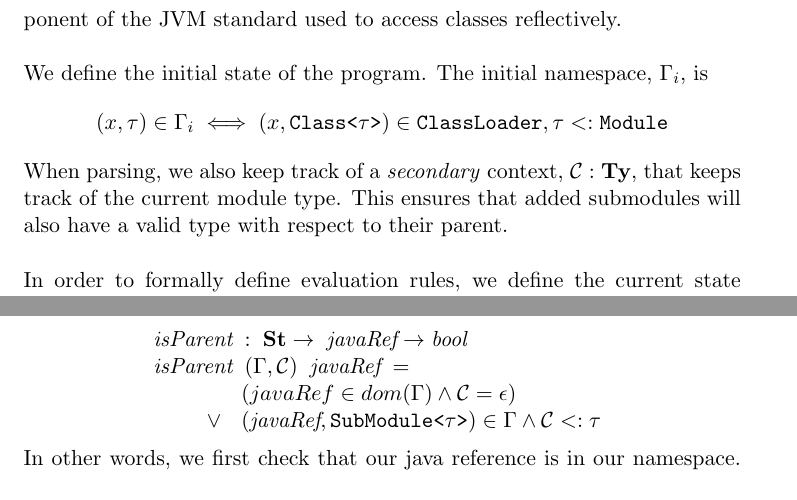
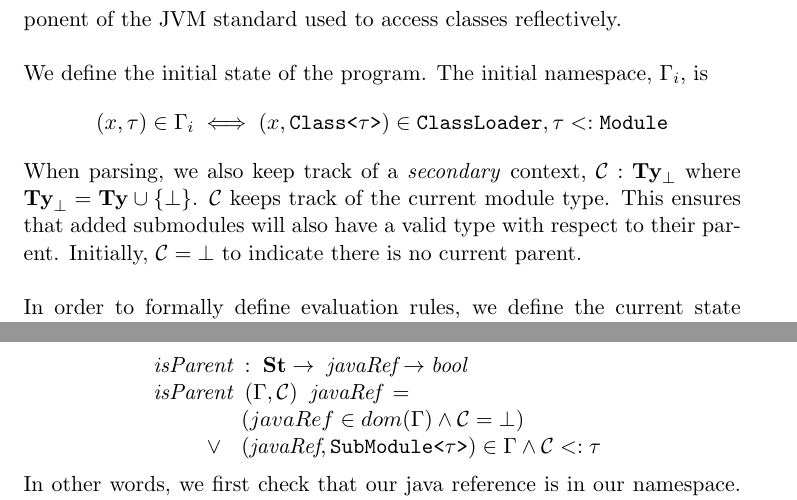
Before and after one commit to kieda/CrowdSimulation, a LaTeX paper (writeup/module-lang/module-lang.tex): two parts of pages 8 and 9 of 9, joined at a grey line, cut so that both start at the same text. Compiled offline with pdfLaTeX.

Commit message:
touched up modlang spec

```diff
--- a/writeup/module-lang/module-lang.tex
+++ b/writeup/module-lang/module-lang.tex
@@ -243,9 +243,9 @@ The partial function $\verb|ClassLoader| : \emph{javaRef} \rightharpoonup \verb|
 We define the initial state of the program. The initial namespace, $\Gamma_i$, is
 \[(x, \tau) \in \Gamma_i \iff (x, \verb|Class<|\tau\verb|>|) \in \verb|ClassLoader|, \tau <: \verb|Module|\]
 
-When parsing, we also keep track of a \emph{secondary} context, $\mathcal{C} : \textbf{Ty}$, that keeps track of the current module type. This ensures that added submodules will also have a valid type with respect to their parent.\\
+When parsing, we also keep track of a \emph{secondary} context, $\mathcal{C} : \textbf{Ty}_\bot$ where $\textbf{Ty}_\bot = \textbf{Ty}\cup\{\bot\}$. $\mathcal{C}$ keeps track of the current module type. This ensures that added submodules will also have a valid type with respect to their parent. Initially, $\mathcal{C} = \bot$ to indicate there is no current parent.\\
 
-In order to formally define evaluation rules, we define the current state of the evaluation as $\textbf{St} = (\textbf{Ns}, \textbf{Ty})$. For any statement $s$ in our AST, $\expr{e} : \textbf{St} \rightharpoonup \textbf{St}$ is a partial function. We say $(\sigma, \sigma') \in \expr{e}$ if and only if the expression $e$ will terminate with an ending state $\sigma'$ from the starting state $\sigma$.\\
+In order to formally define evaluation rules, we define the current state of the evaluation as $\textbf{St} = (\textbf{Ns}, \textbf{Ty}_\bot)$. For any statement $s$ in our AST, $\expr{e} : \textbf{St} \rightharpoonup \textbf{St}$ is a partial function. We say $(\sigma, \sigma') \in \expr{e}$ if and only if the expression $e$ will terminate with an ending state $\sigma'$ from the starting state $\sigma$.\\
 
 Our rules are presented below,
 \begin{mathpar}
@@ -283,7 +283,7 @@ We introduce a utility function, \emph{isParent}, which will help us define the
 \emph{isParent}\; : \; \textbf{St} \rightarrow\;\emph{javaRef} \rightarrow \emph{bool}\\
 \emph{isParent} \;\;(\Gamma, \mathcal{C})\;\;\emph{javaRef} \;= \\
 \qquad \begin{array}{rl}
- & (javaRef \in dom(\Gamma) \wedge \mathcal{C} = \epsilon)\\
+ & (javaRef \in dom(\Gamma) \wedge \mathcal{C} = \bot)\\
 \vee & (\emph{javaRef}, \texttt{SubModule<}\tau\texttt{>}) \in \Gamma \wedge \mathcal{C} <: \tau
 \end{array}
 \end{array}\]
```
Also changed, not shown: writeup/module-lang/module-lang.pdf, 2 other files.
